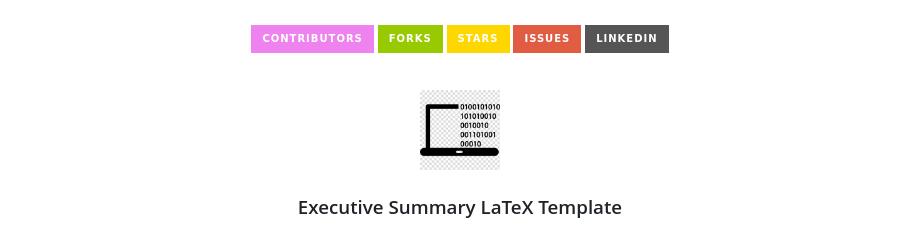
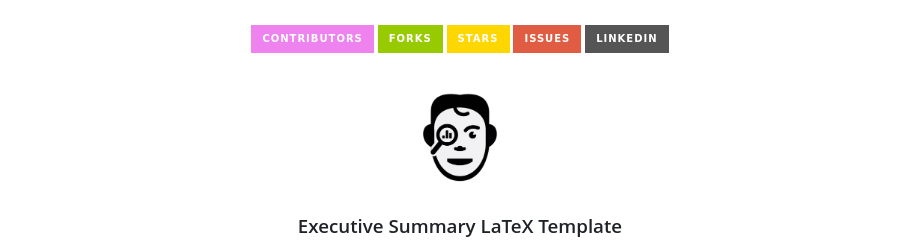
Before and after one commit to Izaacapp/Executive_Summary_Latex, a Markdown page: README.md, the part around the change. GitHub-like rendering; pictures changed too: binary.jpg (deleted), binary.png (added); badges without logos.

```diff
--- a/README.md
+++ b/README.md
@@ -12,7 +12,7 @@
 <br />
 <div align="center">
   <a href="https://github.com/Izaacapp/Executive_Summary_Latex">
-    <img src="binary.jpg" alt="Logo" width="80" height="80">
+    <img src="binary.png" alt="Logo" width="80" height="80">
   </a>
 
   <h3 align="center">Executive Summary LaTeX Template</h3>
```
